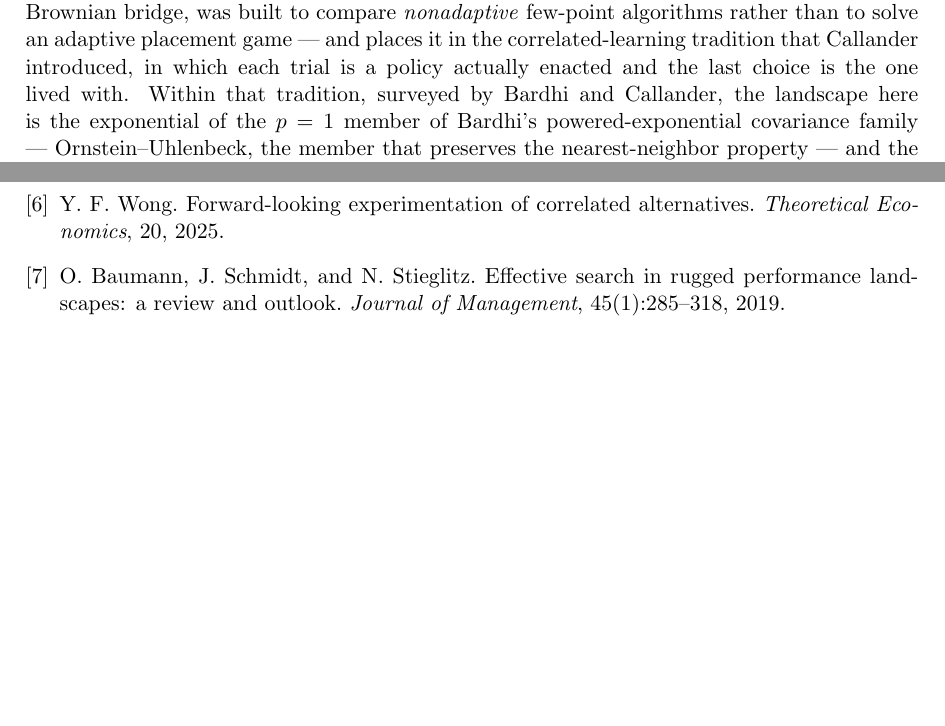
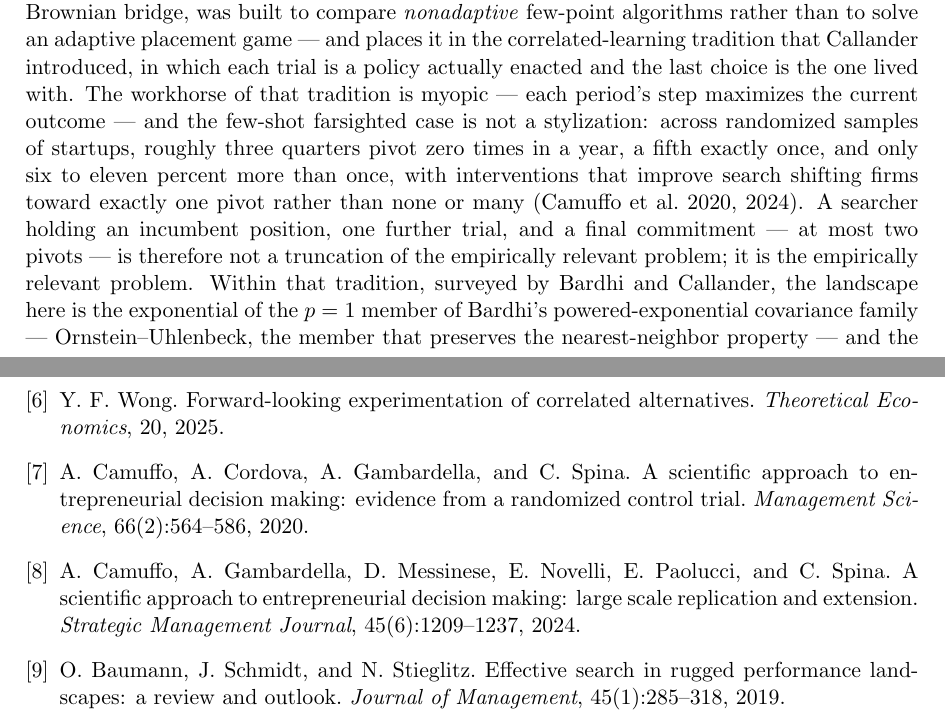
Before and after one commit to microprediction/browniansearch, a LaTeX paper (papers/grass/grass.tex): two parts of pages 7 and 8 of 8 before the commit and two parts of pages 7 and 8 of 9 after it, joined at a grey line, cut so that both start at the same text, the shorter picture padded with empty space. Compiled offline with pdfLaTeX.

Commit message:
Position with Callander: myopic workhorse, farsighted few-shot gap, and the pivot RCTs make at-most-two-pivots the empirical problem
Survey-verified framing (the tradition workhorse is myopic; the
two-period case is the exception) plus the Camuffo RCT counts: the
incumbent-one-trial-commitment game with at most two pivots is the
empirically relevant problem, not a truncation. Camuffo 2020 and
2024 added with author lists verified at source.
Co-Authored-By: Claude Fable 5 <noreply@anthropic.com>

```diff
--- a/papers/grass/grass.tex
+++ b/papers/grass/grass.tex
@@ -487,7 +487,17 @@ bridge, was built to compare \emph{nonadaptive} few-point algorithms
 rather than to solve an adaptive placement game --- and places it in
 the correlated-learning
 tradition that Callander introduced, in which each trial is a policy
-actually enacted and the last choice is the one lived with. Within
+actually enacted and the last choice is the one lived with. The
+workhorse of that tradition is myopic --- each period's step
+maximizes the current outcome --- and the few-shot farsighted case
+is not a stylization: across randomized samples of startups, roughly
+three quarters pivot zero times in a year, a fifth exactly once, and
+only six to eleven percent more than once, with interventions that
+improve search shifting firms toward exactly one pivot rather than
+none or many (Camuffo et al.\ 2020, 2024). A searcher holding an
+incumbent position, one further trial, and a final commitment --- at
+most two pivots --- is therefore not a truncation of the empirically
+relevant problem; it is the empirically relevant problem. Within
 that tradition, surveyed by Bardhi and Callander, the landscape here
 is the exponential of the $p=1$ member of Bardhi's
 powered-exponential covariance family --- Ornstein--Uhlenbeck, the
@@ -548,6 +558,19 @@ Y.~F. Wong.
 Forward-looking experimentation of correlated alternatives.
 \emph{Theoretical Economics}, 20, 2025.
 
+\bibitem{camuffo2020}
+A.~Camuffo, A.~Cordova, A.~Gambardella, and C.~Spina.
+A scientific approach to entrepreneurial decision making: evidence
+from a randomized control trial.
+\emph{Management Science}, 66(2):564--586, 2020.
+
+\bibitem{camuffo2024}
+A.~Camuffo, A.~Gambardella, D.~Messinese, E.~Novelli, E.~Paolucci,
+and C.~Spina.
+A scientific approach to entrepreneurial decision making: large
+scale replication and extension.
+\emph{Strategic Management Journal}, 45(6):1209--1237, 2024.
+
 \bibitem{baumann2019}
 O.~Baumann, J.~Schmidt, and N.~Stieglitz.
 Effective search in rugged performance landscapes: a review and outlook.
```
Also changed, not shown: papers/grass.pdf, papers/grass/grass.pdf, 2 other files.
